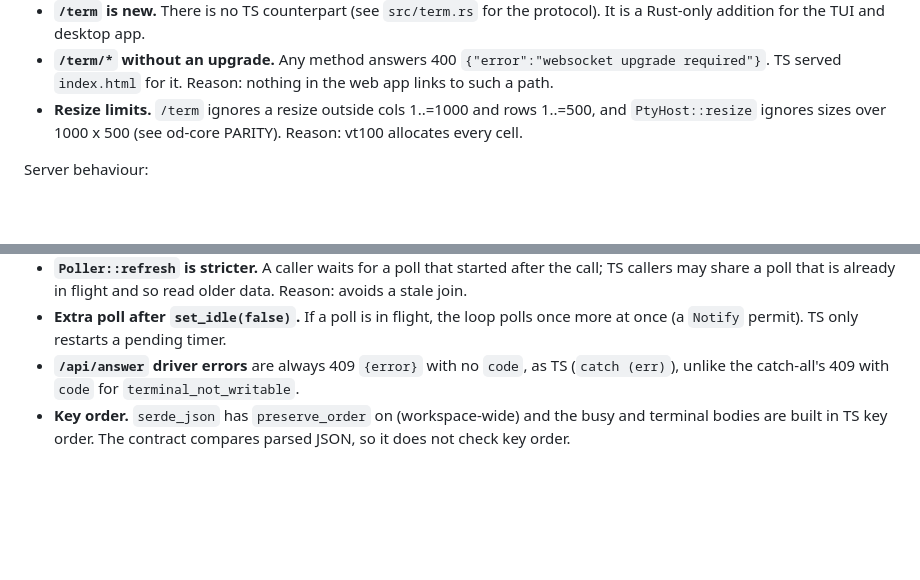
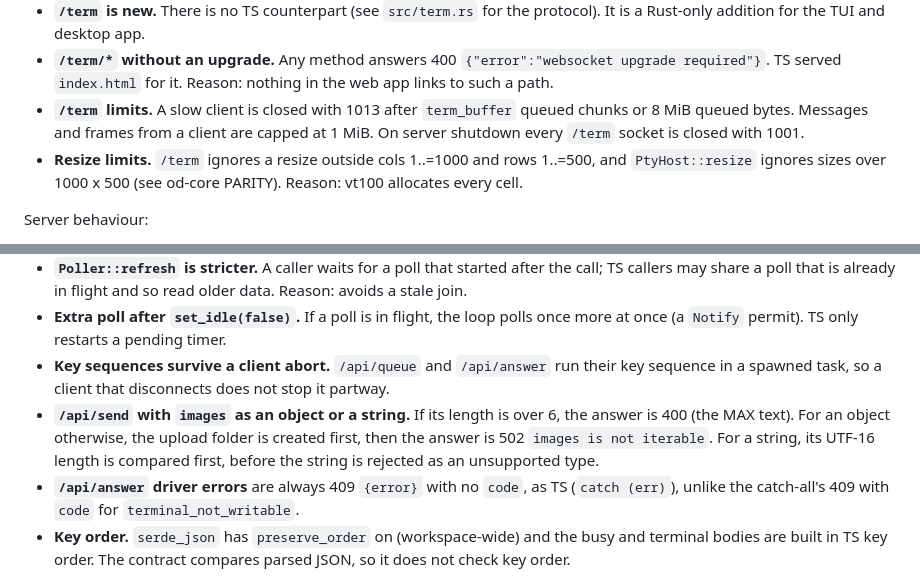
Before and after one commit to Jang-seungminn/office-desks, a Markdown page: crates/od-server/PARITY.md, 2 parts joined by grey strips. GitHub-like rendering; blank space fills up the shorter version.

```diff
--- a/crates/od-server/PARITY.md
+++ b/crates/od-server/PARITY.md
@@ -65,6 +65,7 @@ Sockets and upgrades:
 - **No heartbeat on `/ws`.** Neither side pings; a dead client is noticed when a send fails. Same as TS, listed so nobody adds it by accident.
 - **`/term` is new.** There is no TS counterpart (see `src/term.rs` for the protocol). It is a Rust-only addition for the TUI and desktop app.
 - **`/term/*` without an upgrade.** Any method answers 400 `{"error":"websocket upgrade required"}`. TS served `index.html` for it. Reason: nothing in the web app links to such a path.
+- **`/term` limits.** A slow client is closed with 1013 after `term_buffer` queued chunks or 8 MiB queued bytes. Messages and frames from a client are capped at 1 MiB. On server shutdown every `/term` socket is closed with 1001.
 - **Resize limits.** `/term` ignores a resize outside cols 1..=1000 and rows 1..=500, and `PtyHost::resize` ignores sizes over 1000 x 500 (see od-core PARITY). Reason: vt100 allocates every cell.
 
 Server behaviour:
@@ -72,6 +73,8 @@ Server behaviour:
 - **`POST /hook` waits for the refresh.** The handler awaits the poller refresh for at most 500 ms before it answers 204. TS is fire-and-forget. Reason: on the Rust blocking pool the next `GET /api/snapshot` would otherwise often read the state from before the hook (found by the `hook-snapshot` contract step).
 - **`Poller::refresh` is stricter.** A caller waits for a poll that started after the call; TS callers may share a poll that is already in flight and so read older data. Reason: avoids a stale join.
 - **Extra poll after `set_idle(false)`.** If a poll is in flight, the loop polls once more at once (a `Notify` permit). TS only restarts a pending timer.
+- **Key sequences survive a client abort.** `/api/queue` and `/api/answer` run their key sequence in a spawned task, so a client that disconnects does not stop it partway.
+- **`/api/send` with `images` as an object or a string.** If its length is over 6, the answer is 400 (the MAX text). For an object otherwise, the upload folder is created first, then the answer is 502 `images is not iterable`. For a string, its UTF-16 length is compared first, before the string is rejected as an unsupported type.
 - **`/api/answer` driver errors** are always 409 `{error}` with no `code`, as TS (`catch (err)`), unlike the catch-all's 409 with `code` for `terminal_not_writable`.
 - **Key order.** `serde_json` has `preserve_order` on (workspace-wide) and the busy and terminal bodies are built in TS key order. The contract compares parsed JSON, so it does not check key order.
 
```
Also changed, not shown: README.md (+4 -4 lines).
